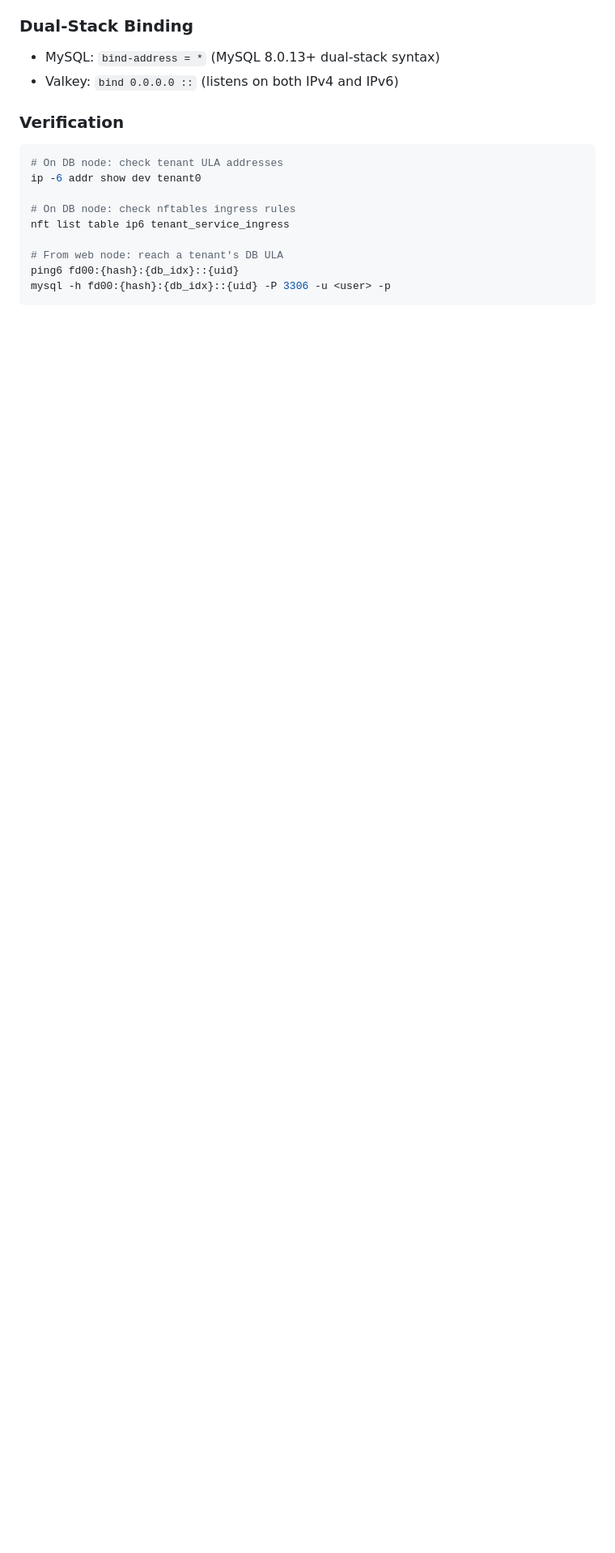
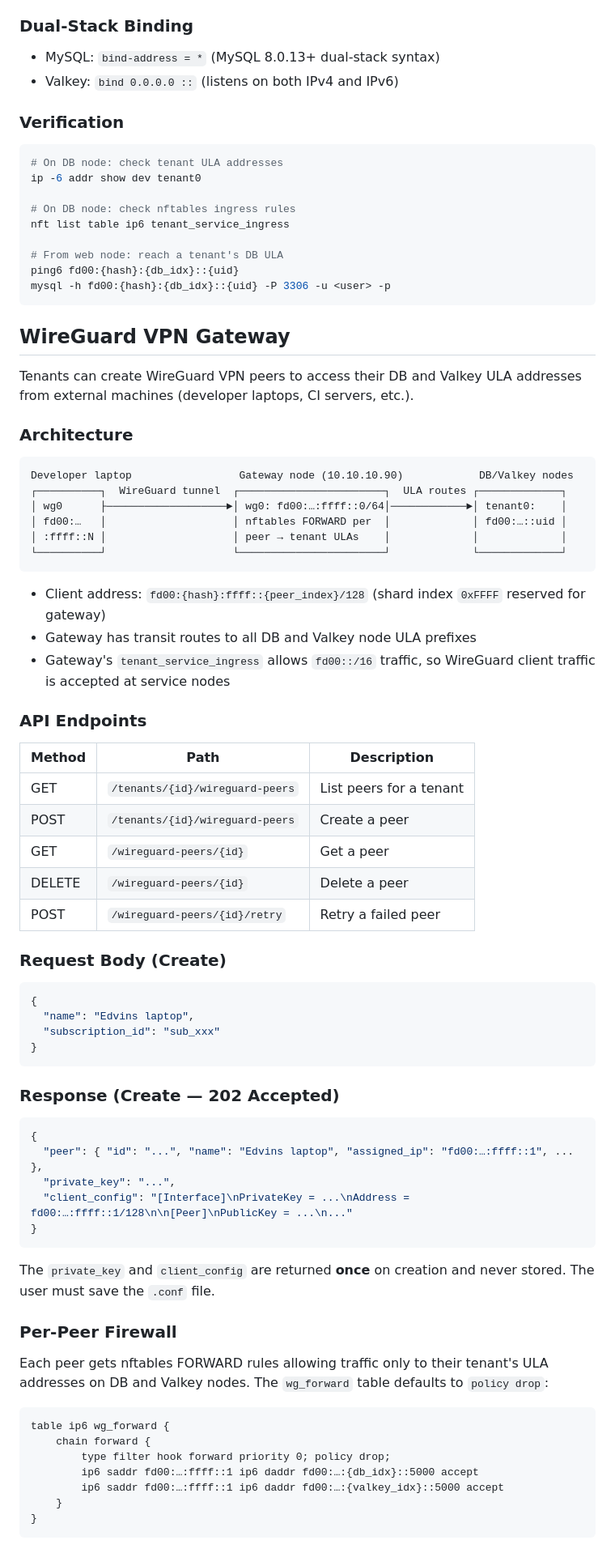
Before and after one commit to cycle-start/hosting, a Markdown page: docs/network-access-control.md, the part around one of its changes. Shown at 81% size. Rendered like a GitHub page; blank space fills up the shorter version.

````diff
--- a/docs/network-access-control.md
+++ b/docs/network-access-control.md
@@ -217,3 +218,67 @@ ping6 fd00:{hash}:{db_idx}::{uid}
 mysql -h fd00:{hash}:{db_idx}::{uid} -P 3306 -u <user> -p
 ```
 
+## WireGuard VPN Gateway
+
+Tenants can create WireGuard VPN peers to access their DB and Valkey ULA addresses from external machines (developer laptops, CI servers, etc.).
+
+### Architecture
+
+```
+Developer laptop                 Gateway node (10.10.10.90)            DB/Valkey nodes
+┌──────────┐  WireGuard tunnel  ┌───────────────────────┐  ULA routes ┌─────────────┐
+│ wg0      ├───────────────────►│ wg0: fd00:…:ffff::0/64│────────────►│ tenant0:    │
+│ fd00:…   │                    │ nftables FORWARD per  │             │ fd00:…::uid │
+│ :ffff::N │                    │ peer → tenant ULAs    │             │             │
+└──────────┘                    └───────────────────────┘             └─────────────┘
+```
+
+- Client address: `fd00:{hash}:ffff::{peer_index}/128` (shard index `0xFFFF` reserved for gateway)
+- Gateway has transit routes to all DB and Valkey node ULA prefixes
+- Gateway's `tenant_service_ingress` allows `fd00::/16` traffic, so WireGuard client traffic is accepted at service nodes
+
+### API Endpoints
+
+| Method | Path | Description |
+|--------|------|-------------|
+| GET | `/tenants/{id}/wireguard-peers` | List peers for a tenant |
+| POST | `/tenants/{id}/wireguard-peers` | Create a peer |
+| GET | `/wireguard-peers/{id}` | Get a peer |
+| DELETE | `/wireguard-peers/{id}` | Delete a peer |
+| POST | `/wireguard-peers/{id}/retry` | Retry a failed peer |
+
+### Request Body (Create)
+
+```json
+{
+  "name": "Edvins laptop",
+  "subscription_id": "sub_xxx"
+}
+```
+
+### Response (Create — 202 Accepted)
+
+```json
+{
+  "peer": { "id": "...", "name": "Edvins laptop", "assigned_ip": "fd00:…:ffff::1", ... },
+  "private_key": "...",
+  "client_config": "[Interface]\nPrivateKey = ...\nAddress = fd00:…:ffff::1/128\n\n[Peer]\nPublicKey = ...\n..."
+}
+```
+
+The `private_key` and `client_config` are returned **once** on creation and never stored. The user must save the `.conf` file.
+
+### Per-Peer Firewall
+
+Each peer gets nftables FORWARD rules allowing traffic only to their tenant's ULA addresses on DB and Valkey nodes. The `wg_forward` table defaults to `policy drop`:
+
+```
+table ip6 wg_forward {
+    chain forward {
+        type filter hook forward priority 0; policy drop;
+        ip6 saddr fd00:…:ffff::1 ip6 daddr fd00:…:{db_idx}::5000 accept
+        ip6 saddr fd00:…:ffff::1 ip6 daddr fd00:…:{valkey_idx}::5000 accept
+    }
+}
+```
+
````
Also changed, not shown: other parts of docs/network-access-control.md (+15 -0 lines), STATUS.md (+18 -3 lines), docs/local-networking.md (+2 -1 lines).
